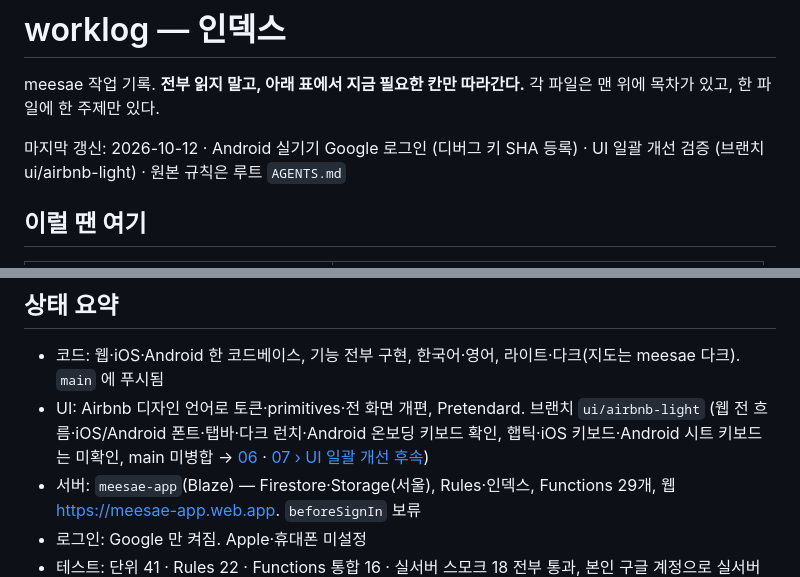
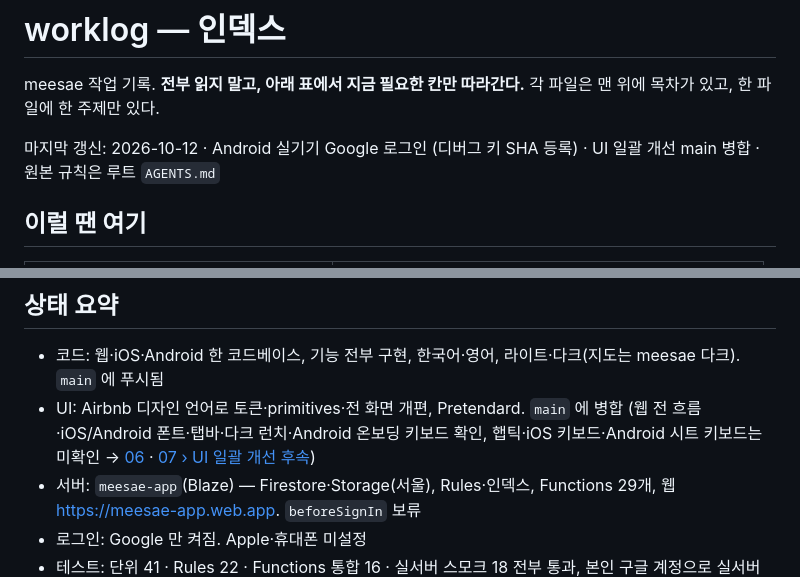
Before and after one commit to minsuRob/meesae, a Markdown page: worklog/README.md, 2 parts joined by grey strips. Rendered like a GitHub page.

Commit message:
작업 기록에 UI 개편의 main 병합을 적는다
Co-Authored-By: Claude Opus 5.5 <noreply@anthropic.com>

```diff
--- a/worklog/README.md
+++ b/worklog/README.md
@@ -3,7 +3,7 @@
 meesae 작업 기록. **전부 읽지 말고, 아래 표에서 지금 필요한 칸만 따라간다.**
 각 파일은 맨 위에 목차가 있고, 한 파일에 한 주제만 있다.
 
-마지막 갱신: 2026-10-12 · Android 실기기 Google 로그인 (디버그 키 SHA 등록) · UI 일괄 개선 검증 (브랜치 ui/airbnb-light) · 원본 규칙은 루트 `AGENTS.md`
+마지막 갱신: 2026-10-12 · Android 실기기 Google 로그인 (디버그 키 SHA 등록) · UI 일괄 개선 main 병합 · 원본 규칙은 루트 `AGENTS.md`
 
 ## 이럴 땐 여기
 
@@ -54,7 +54,7 @@ meesae 작업 기록. **전부 읽지 말고, 아래 표에서 지금 필요한
 ## 상태 요약
 
 - 코드: 웹·iOS·Android 한 코드베이스, 기능 전부 구현, 한국어·영어, 라이트·다크(지도는 meesae 다크). `main` 에 푸시됨
-- UI: Airbnb 디자인 언어로 토큰·primitives·전 화면 개편, Pretendard. 브랜치 `ui/airbnb-light` (웹 전 흐름·iOS/Android 폰트·탭바·다크 런치·Android 온보딩 키보드 확인, 햅틱·iOS 키보드·Android 시트 키보드는 미확인, main 미병합 → [06](06-testing.md#ui-일괄-개선-확인-2026-10-12) · [07 › UI 일괄 개선 후속](07-todo.md#ui-일괄-개선-후속))
+- UI: Airbnb 디자인 언어로 토큰·primitives·전 화면 개편, Pretendard. `main` 에 병합 (웹 전 흐름·iOS/Android 폰트·탭바·다크 런치·Android 온보딩 키보드 확인, 햅틱·iOS 키보드·Android 시트 키보드는 미확인 → [06](06-testing.md#ui-일괄-개선-확인-2026-10-12) · [07 › UI 일괄 개선 후속](07-todo.md#ui-일괄-개선-후속))
 - 서버: `meesae-app`(Blaze) — Firestore·Storage(서울), Rules·인덱스, Functions 29개, 웹 https://meesae-app.web.app. `beforeSignIn` 보류
 - 로그인: Google 만 켜짐. Apple·휴대폰 미설정
 - 테스트: 단위 41 · Rules 22 · Functions 통합 16 · 실서버 스모크 18 전부 통과, 본인 구글 계정으로 실서버 웹 흐름 확인
```
